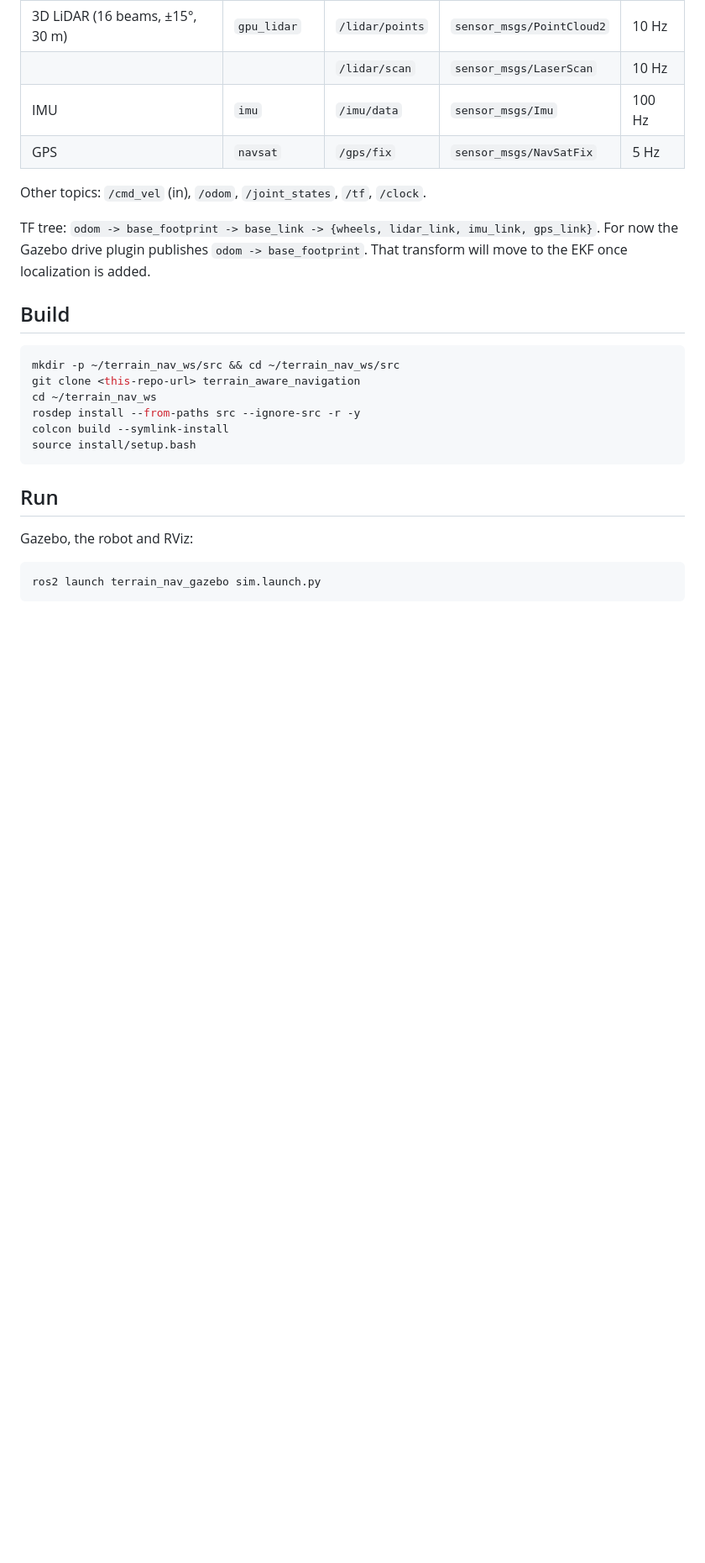
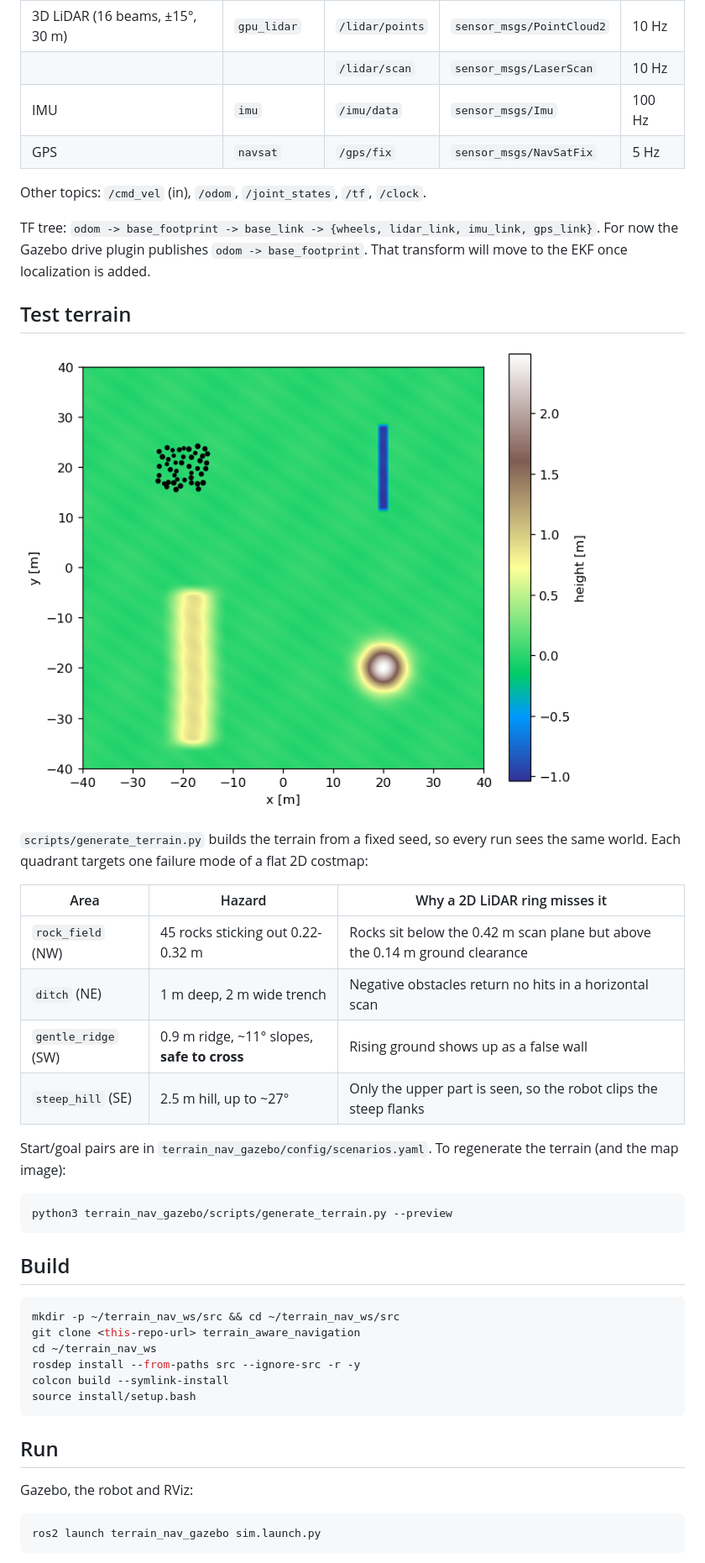
Before and after one commit to MOHANsundar007/terrain_aware_navigation, a Markdown page: README.md, the part around one of its changes. Shown at 84% size. GitHub-like rendering; pictures changed too: docs/images/terrain_map.png (added); blank space fills up the shorter version.

Commit message:
feat: terrain generator (rocks, ditch, ridge, hill)

````diff
--- a/README.md
+++ b/README.md
@@ -52,6 +57,28 @@ TF tree: `odom -> base_footprint -> base_link -> {wheels, lidar_link, imu_link,
 For now the Gazebo drive plugin publishes `odom -> base_footprint`. That
 transform will move to the EKF once localization is added.
 
+## Test terrain
+
+![terrain map](docs/images/terrain_map.png)
+
+`scripts/generate_terrain.py` builds the terrain from a fixed seed, so every
+run sees the same world. Each quadrant targets one failure mode of a flat 2D
+costmap:
+
+| Area | Hazard | Why a 2D LiDAR ring misses it |
+|---|---|---|
+| `rock_field` (NW) | 45 rocks sticking out 0.22-0.32 m | Rocks sit below the 0.42 m scan plane but above the 0.14 m ground clearance |
+| `ditch` (NE) | 1 m deep, 2 m wide trench | Negative obstacles return no hits in a horizontal scan |
+| `gentle_ridge` (SW) | 0.9 m ridge, ~11° slopes, **safe to cross** | Rising ground shows up as a false wall |
+| `steep_hill` (SE) | 2.5 m hill, up to ~27° | Only the upper part is seen, so the robot clips the steep flanks |
+
+Start/goal pairs are in `terrain_nav_gazebo/config/scenarios.yaml`.
+To regenerate the terrain (and the map image):
+
+```bash
+python3 terrain_nav_gazebo/scripts/generate_terrain.py --preview
+```
+
 ## Build
 
 ```bash
````
Also changed, not shown: other parts of README.md (+13 -1 lines), docs/roadmap.md (+1 -1 lines), 10 other files.
